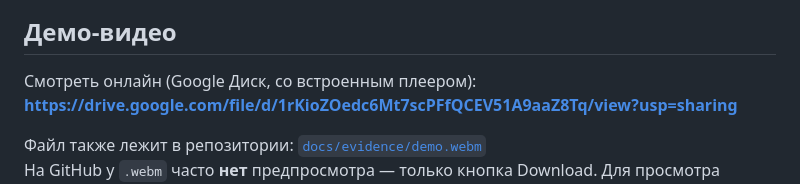
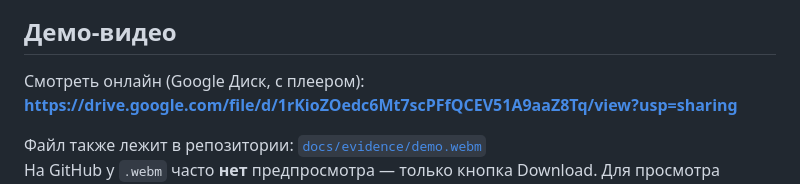
Before and after one commit to nifontovoleg/ai-team-knowledge-base, a Markdown page: README.md, the part around the change. Rendered like a GitHub page.

Commit message:
Update demo video link description in README

```diff
--- a/README.md
+++ b/README.md
@@ -19,7 +19,7 @@
 
 ## Демо-видео
 
-Смотреть онлайн (Google Диск, со встроенным плеером):
+Смотреть онлайн (Google Диск, с плеером):
 **https://drive.google.com/file/d/1rKioZOedc6Mt7scPFfQCEV51A9aaZ8Tq/view?usp=sharing**
 
 Файл также лежит в репозитории: [`docs/evidence/demo.webm`](docs/evidence/demo.webm)
```
